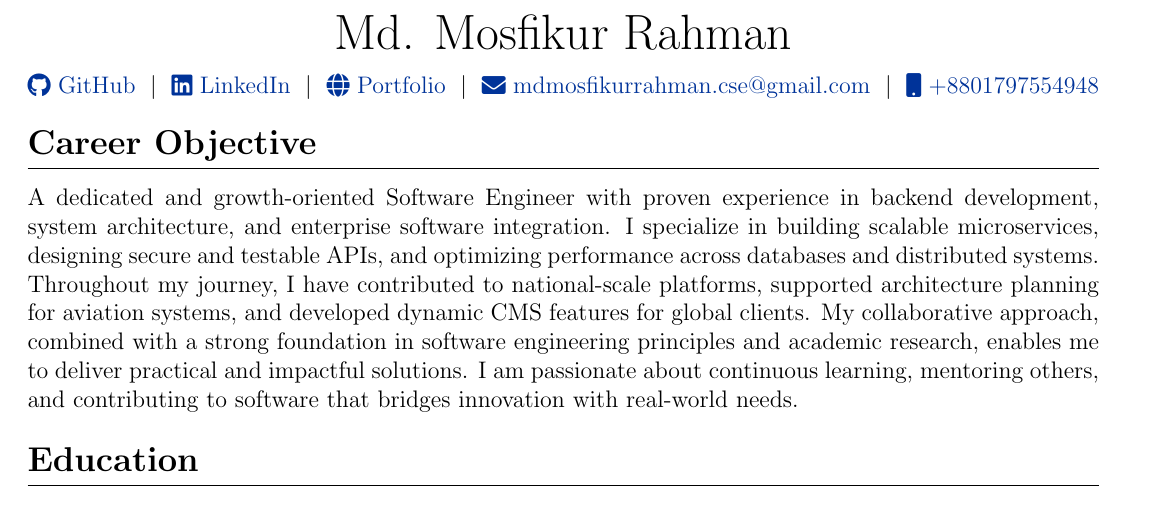
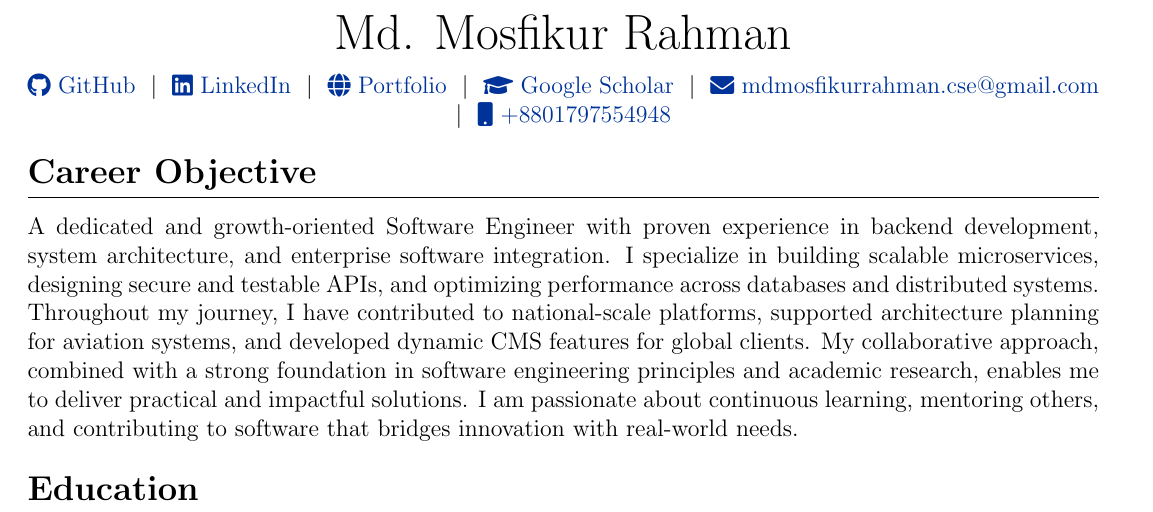
Before and after one commit to mdmosfikurrahman/cv, a LaTeX CV (CV_Md-Mosfikur-Rahman.tex): part of page 1 of 5, cut so that both start at the same text. Compiled offline with pdfLaTeX.

Commit message:
Update CV_Md-Mosfikur-Rahman.tex

```diff
--- a/CV_Md-Mosfikur-Rahman.tex
+++ b/CV_Md-Mosfikur-Rahman.tex
@@ -55,6 +55,7 @@
         \href{https://github.com/mdmosfikurrahman}{\raisebox{-0.05\height}\faGithub\ GitHub} \ $|$ \
         \href{https://linkedin.com/in/mdmosfikurrahman}{\raisebox{-0.05\height}\faLinkedin\ LinkedIn} \ $|$ \
         \href{https://mdmosfikurrahman.github.io}{\raisebox{-0.05\height}\faGlobe \ Portfolio} \ $|$ \
+        \href{https://scholar.google.com/citations?user=1GAfMAEAAAAJ}{\raisebox{-0.05\height}\faGraduationCap\ Google Scholar} \ $|$ \
         \href{mailto:mdmosfikurrahman.cse@gmail.com}{\raisebox{-0.05\height}\faEnvelope \ mdmosfikurrahman.cse@gmail.com} \ $|$ \
         \href{tel:+8801797554948}{\raisebox{-0.05\height}\faMobile \ +8801797554948} \\
     \end{tabularx}
```
